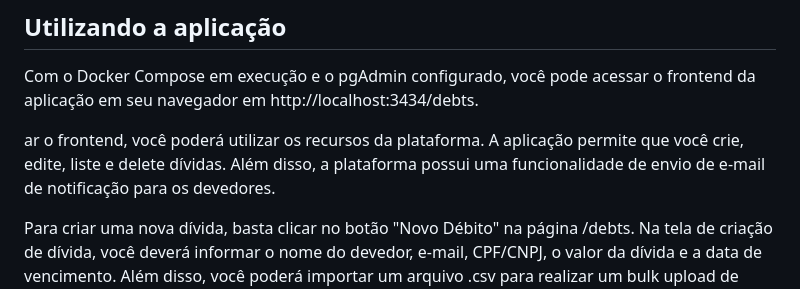
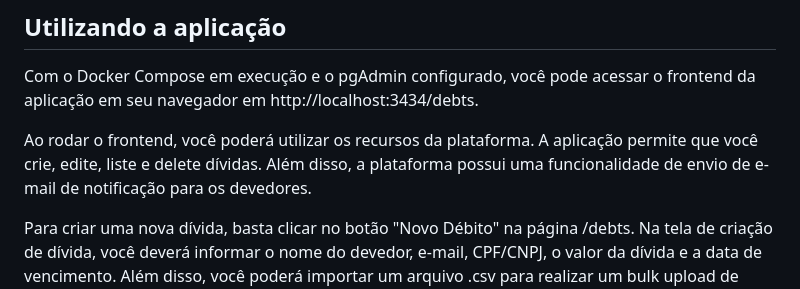
Before and after one commit to paularistau/Bill-issuer, a Markdown page: README.md, the part around the change. Drawn GitHub-style.

```diff
--- a/README.md
+++ b/README.md
@@ -111,7 +111,7 @@ Com a conexão criada, você poderá gerenciar o banco de dados PostgreSQL utili
 
 Com o Docker Compose em execução e o pgAdmin configurado, você pode acessar o frontend da aplicação em seu navegador em http://localhost:3434/debts.
 
-ar o frontend, você poderá utilizar os recursos da plataforma. A aplicação permite que você crie, edite, liste e delete dívidas. Além disso, a plataforma possui uma funcionalidade de envio de e-mail de notificação para os devedores.
+Ao rodar o frontend, você poderá utilizar os recursos da plataforma. A aplicação permite que você crie, edite, liste e delete dívidas. Além disso, a plataforma possui uma funcionalidade de envio de e-mail de notificação para os devedores.
 
 Para criar uma nova dívida, basta clicar no botão "Novo Débito" na página /debts. Na tela de criação de dívida, você deverá informar o nome do devedor, e-mail, CPF/CNPJ, o valor da dívida e a data de vencimento. Além disso, você poderá importar um arquivo .csv para realizar um bulk upload de débitos na aplicação. Sugerimos que utilize o arquivo na pasta api/examples para facilitar a padronização dos dados na formatação adequada às entidades do TypeORM.
 
```
